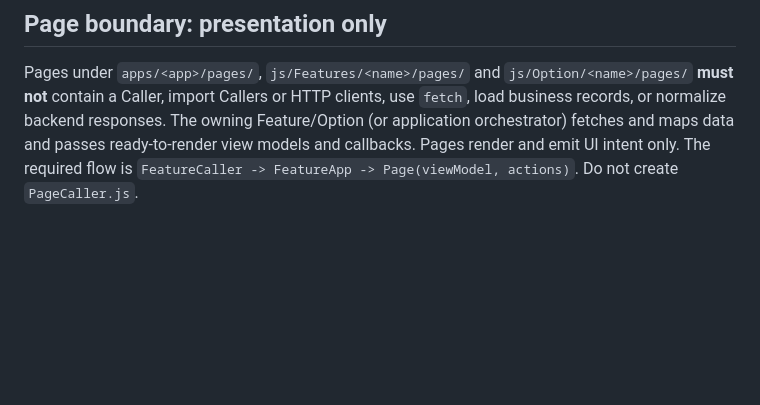
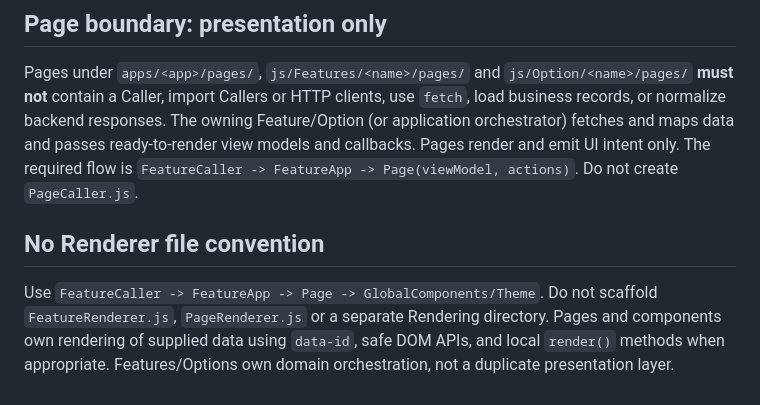
Before and after one commit to amiresp/LumaJS, a Markdown page: docs/structure-guide.md, the part around the change. Drawn GitHub-style; blank space fills up the shorter version.

Commit message:
docs(architecture): prohibit redundant Renderer layers

```diff
--- a/docs/structure-guide.md
+++ b/docs/structure-guide.md
@@ -45,3 +45,8 @@ Do not add components or files merely to wrap a single import/re-export. Use exi
 ## Page boundary: presentation only
 
 Pages under `apps/<app>/pages/`, `js/Features/<name>/pages/` and `js/Option/<name>/pages/` **must not** contain a Caller, import Callers or HTTP clients, use `fetch`, load business records, or normalize backend responses. The owning Feature/Option (or application orchestrator) fetches and maps data and passes ready-to-render view models and callbacks. Pages render and emit UI intent only. The required flow is `FeatureCaller -> FeatureApp -> Page(viewModel, actions)`. Do not create `PageCaller.js`.
+
+
+## No Renderer file convention
+
+Use `FeatureCaller -> FeatureApp -> Page -> GlobalComponents/Theme`. Do not scaffold `FeatureRenderer.js`, `PageRenderer.js` or a separate Rendering directory. Pages and components own rendering of supplied data using `data-id`, safe DOM APIs, and local `render()` methods when appropriate. Features/Options own domain orchestration, not a duplicate presentation layer.
```
